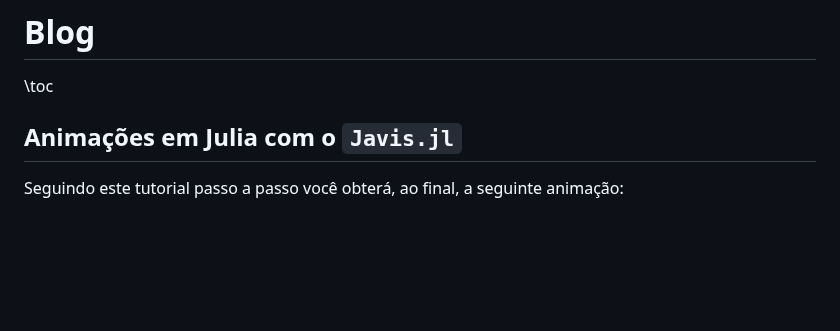
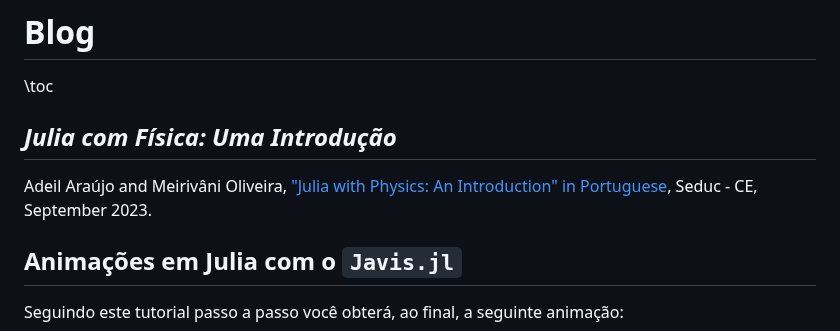
Before and after one commit to juliacomfisica/juliacomfisica.github.io, a Markdown page: menu2.md, the part around the change. Rendered like a GitHub page; blank space fills up the shorter version.

```diff
--- a/menu2.md
+++ b/menu2.md
@@ -10,6 +10,10 @@
 # Blog
 
 \toc
+
+## *Julia com Física: Uma Introdução*
+
+Adeil Araújo and Meirivâni Oliveira, ["Julia with Physics: An Introduction" in Portuguese](https://www.seduc.ce.gov.br/wp-content/uploads/sites/37/2023/09/Ebook-02-Julia-com-Fisica.pdf), Seduc - CE, September 2023.
 
 ## Animações em Julia com o `Javis.jl`
 
```
